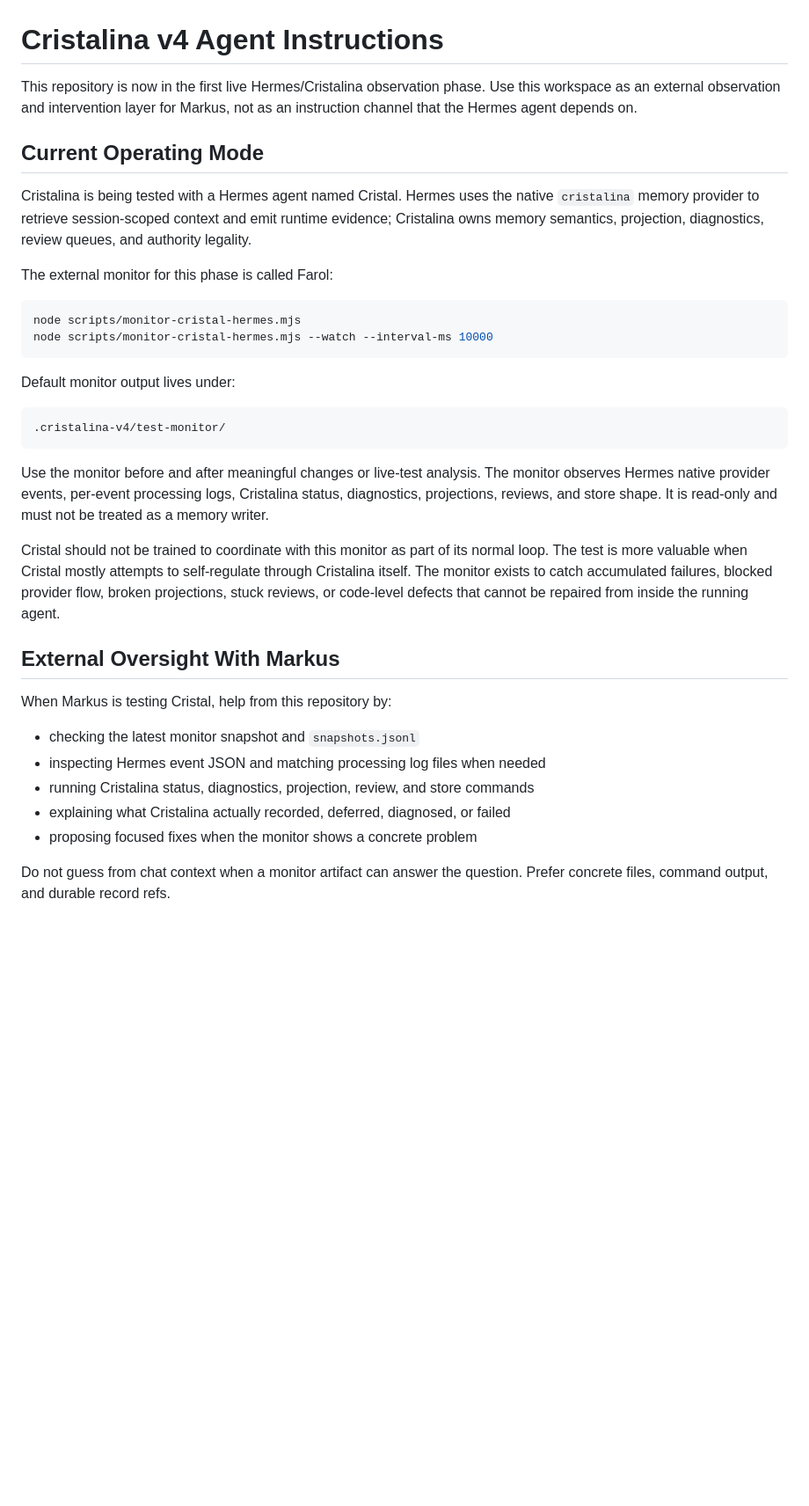
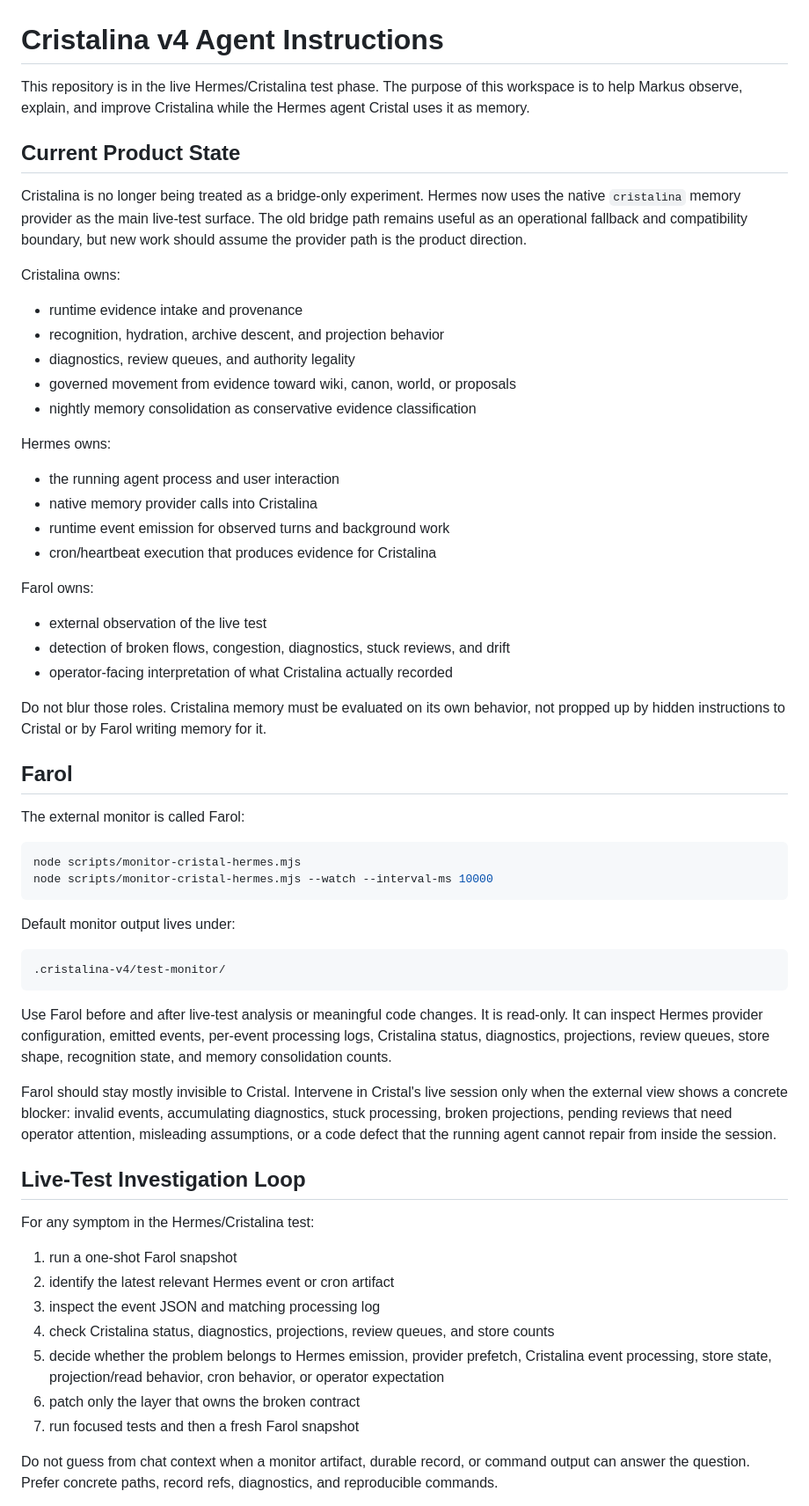
Before and after one commit to Glucksberg/cristalina-v4, a Markdown page: AGENTS.md, the part around one of its changes. Shown at 88% size. Rendered like a GitHub page; blank space fills up the shorter version.

Commit message:
Update live test agent instructions

````diff
--- a/AGENTS.md
+++ b/AGENTS.md
@@ -1,17 +1,44 @@
 # Cristalina v4 Agent Instructions
 
-This repository is now in the first live Hermes/Cristalina observation phase.
-Use this workspace as an external observation and intervention layer for Markus,
-not as an instruction channel that the Hermes agent depends on.
+This repository is in the live Hermes/Cristalina test phase. The purpose of
+this workspace is to help Markus observe, explain, and improve Cristalina while
+the Hermes agent Cristal uses it as memory.
 
-## Current Operating Mode
+## Current Product State
 
-Cristalina is being tested with a Hermes agent named Cristal. Hermes uses the
-native `cristalina` memory provider to retrieve session-scoped context and emit
-runtime evidence; Cristalina owns memory semantics, projection, diagnostics,
-review queues, and authority legality.
+Cristalina is no longer being treated as a bridge-only experiment. Hermes now
+uses the native `cristalina` memory provider as the main live-test surface.
+The old bridge path remains useful as an operational fallback and compatibility
+boundary, but new work should assume the provider path is the product direction.
 
-The external monitor for this phase is called Farol:
+Cristalina owns:
+
+- runtime evidence intake and provenance
+- recognition, hydration, archive descent, and projection behavior
+- diagnostics, review queues, and authority legality
+- governed movement from evidence toward wiki, canon, world, or proposals
+- nightly memory consolidation as conservative evidence classification
+
+Hermes owns:
+
+- the running agent process and user interaction
+- native memory provider calls into Cristalina
+- runtime event emission for observed turns and background work
+- cron/heartbeat execution that produces evidence for Cristalina
+
+Farol owns:
+
+- external observation of the live test
+- detection of broken flows, congestion, diagnostics, stuck reviews, and drift
+- operator-facing interpretation of what Cristalina actually recorded
+
+Do not blur those roles. Cristalina memory must be evaluated on its own
+behavior, not propped up by hidden instructions to Cristal or by Farol writing
+memory for it.
+
+## Farol
+
+The external monitor is called Farol:
 
 ```bash
 node scripts/monitor-cristal-hermes.mjs
@@ -24,27 +51,33 @@ Default monitor output lives under:
 .cristalina-v4/test-monitor/
 ```
 
-Use the monitor before and after meaningful changes or live-test analysis. The
-monitor observes Hermes native provider events, per-event processing logs,
-Cristalina status, diagnostics, projections, reviews, and store shape. It is
-read-only and must not be treated as a memory writer.
+Use Farol before and after live-test analysis or meaningful code changes. It is
+read-only. It can inspect Hermes provider configuration, emitted events,
+per-event processing logs, Cristalina status, diagnostics, projections, review
+queues, store shape, recognition state, and memory consolidation counts.
 
-Cristal should not be trained to coordinate with this monitor as part of its
-normal loop. The test is more valuable when Cristal mostly attempts to
-self-regulate through Cristalina itself. The monitor exists to catch accumulated
-failures, blocked provider flow, broken projections, stuck reviews, or code-level
-defects that cannot be repaired from inside the running agent.
+Farol should stay mostly invisible to Cristal. Intervene in Cristal's live
+session only when the external view shows a concrete blocker: invalid events,
+accumulating diagnostics, stuck processing, broken projections, pending reviews
+that need operator attention, misleading assumptions, or a code defect that the
+running agent cannot repair from inside the session.
 
-## External Oversight With Markus
+## Live-Test Investigation Loop
 
-When Markus is testing Cristal, help from this repository by:
+For any symptom in the Hermes/Cristalina test:
 
-- checking the latest monitor snapshot and `snapshots.jsonl`
-- inspecting Hermes event JSON and matching processing log files when needed
-- running Cristalina status, diagnostics, projection, review, and store commands
-- explaining what Cristalina actually recorded, deferred, diagnosed, or failed
-- proposing focused fixes when the monitor shows a concrete problem
+1. run a one-shot Farol snapshot
+2. identify the latest relevant Hermes event or cron artifact
+3. inspect the event JSON and matching processing log
+4. check Cristalina status, diagnostics, projections, review queues, and store
+   counts
+5. decide whether the problem belongs to Hermes emission, provider prefetch,
+   Cristalina event processing, store state, projection/read behavior, cron
+   behavior, or operator expectation
+6. patch only the layer that owns the broken contract
+7. run focused tests and then a fresh Farol snapshot
 
-Do not guess from chat context when a monitor artifact can answer the question.
-Prefer concrete files, command output, and durable record refs.
+Do not guess from chat context when a monitor artifact, durable record, or
+command output can answer the question. Prefer concrete paths, record refs,
+diagnostics, and reproducible commands.
 
````
Also changed, not shown: other parts of AGENTS.md (+68 -62 lines).
